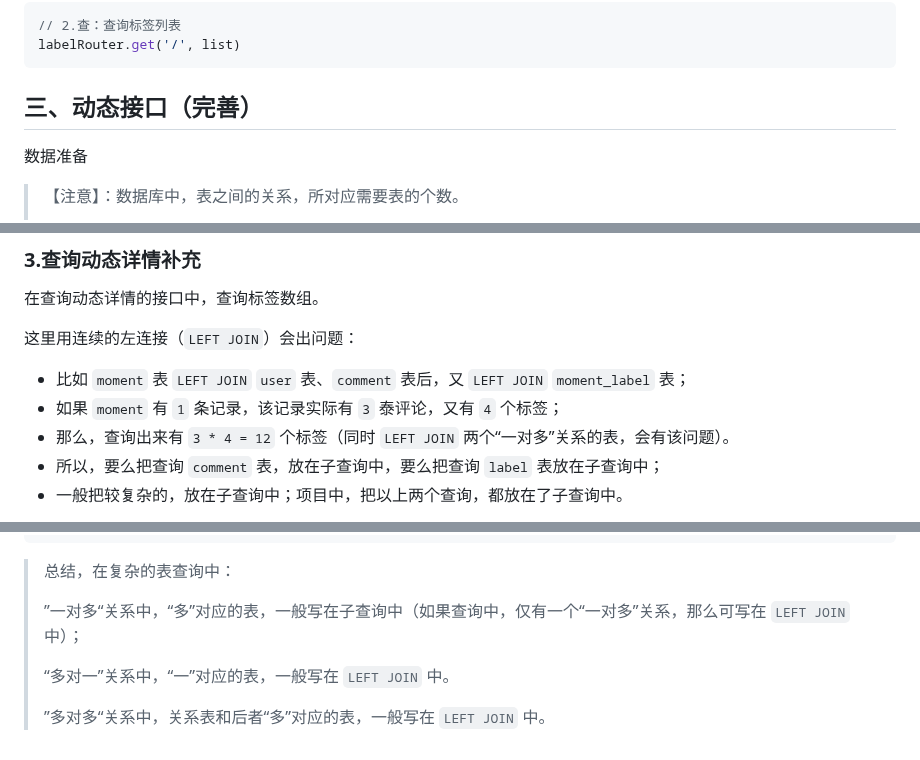
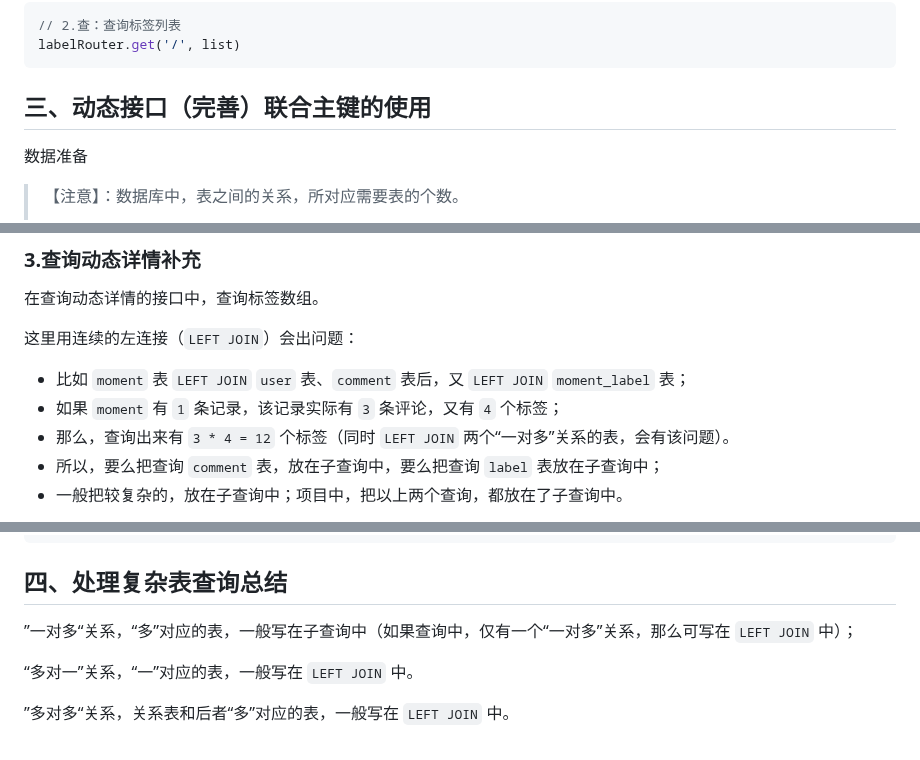
Before and after one commit to Zt2tzzt/coderhub, a Markdown page: Note/05-标签接口-动态接口完善.md, 3 parts joined by grey strips. Rendered like a GitHub page.

````diff
--- a/Note/05-标签接口-动态接口完善.md
+++ b/Note/05-标签接口-动态接口完善.md
@@ -197,7 +201,7 @@ src\router\label.router.js
 labelRouter.get('/', list)
 ```
 
-## 三、动态接口（完善）
+## 三、动态接口（完善）联合主键的使用
 
 数据准备
 
@@ -450,7 +454,7 @@ class MomentService {
 这里用连续的左连接（`LEFT JOIN`）会出问题：
 
 - 比如 `moment` 表 `LEFT JOIN` `user` 表、`comment` 表后，又 `LEFT JOIN` `moment_label` 表；
-- 如果 `moment` 有 `1` 条记录，该记录实际有 `3` 泰评论，又有 `4` 个标签；
+- 如果 `moment` 有 `1` 条记录，该记录实际有 `3` 条评论，又有 `4` 个标签；
 - 那么，查询出来有 `3 * 4 = 12` 个标签（同时 `LEFT JOIN` 两个“一对多”关系的表，会有该问题）。
 - 所以，要么把查询 `comment` 表，放在子查询中，要么把查询 `label` 表放在子查询中；
 - 一般把较复杂的，放在子查询中；项目中，把以上两个查询，都放在了子查询中。
@@ -519,10 +523,10 @@ class MomentService {
 }
 ```
 
-> 总结，在复杂的表查询中：
->
-> ”一对多“关系中，“多”对应的表，一般写在子查询中（如果查询中，仅有一个“一对多”关系，那么可写在 `LEFT JOIN` 中）；
->
-> “多对一”关系中，“一”对应的表，一般写在 `LEFT JOIN` 中。
->
-> ”多对多“关系中，关系表和后者“多”对应的表，一般写在 `LEFT JOIN` 中。
+## 四、处理复杂表查询总结
+
+”一对多“关系，“多”对应的表，一般写在子查询中（如果查询中，仅有一个“一对多”关系，那么可写在 `LEFT JOIN` 中）；
+
+“多对一”关系，“一”对应的表，一般写在 `LEFT JOIN` 中。
+
+”多对多“关系，关系表和后者“多”对应的表，一般写在 `LEFT JOIN` 中。
````
Also changed, not shown: other parts of Note/05-标签接口-动态接口完善.md (+6 -2 lines).
